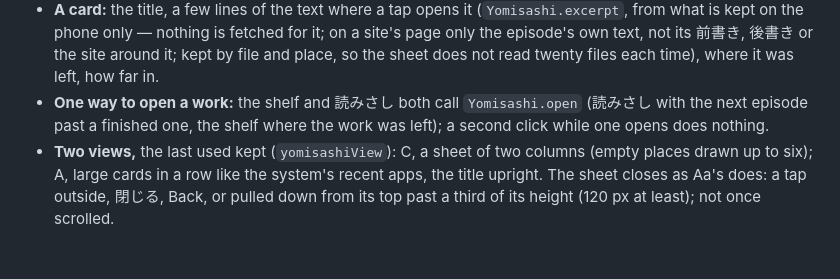
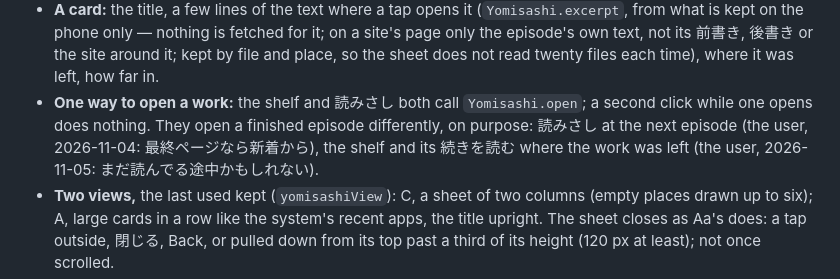
Before and after one commit to Harusame64/tategaki-cho, a Markdown page: docs/design.md, the part around the change. Drawn GitHub-style; blank space fills up the shorter version.

Commit message:
Say why the shelf and 読みさし open a finished episode differently
The user chose to keep it (2026-11-05): from the shelf a work opens
where it was left, as the reader may still be in the middle of it.

Co-Authored-By: Claude Opus 5.5 <noreply@anthropic.com>
Claude-Session: https://claude.ai/code/session_014kVe8GsYGTQPUict1ouaV2

```diff
--- a/docs/design.md
+++ b/docs/design.md
@@ -216,8 +216,10 @@ once, 2026-11-04). Named 読みさし by the user (2026-11-05, after trying よ
   on the phone only — nothing is fetched for it; on a site's page only the episode's own text, not its 前書き,
   後書き or the site around it; kept by file and place, so the sheet does not read twenty files each time), where
   it was left, how far in.
-- **One way to open a work:** the shelf and 読みさし both call `Yomisashi.open` (読みさし with the next episode
-  past a finished one, the shelf where the work was left); a second click while one opens does nothing.
+- **One way to open a work:** the shelf and 読みさし both call `Yomisashi.open`; a second click while one opens
+  does nothing. They open a finished episode differently, on purpose: 読みさし at the next episode (the user,
+  2026-11-04: 最終ページなら新着から), the shelf and its 続きを読む where the work was left (the user, 2026-11-05:
+  まだ読んでる途中かもしれない).
 - **Two views,** the last used kept (`yomisashiView`): C, a sheet of two columns (empty places drawn up to
   six); A, large cards in a row like the system's recent apps, the title upright. The sheet closes as Aa's
   does: a tap outside, 閉じる, Back, or pulled down from its top past a third of its height (120 px at least);
```
